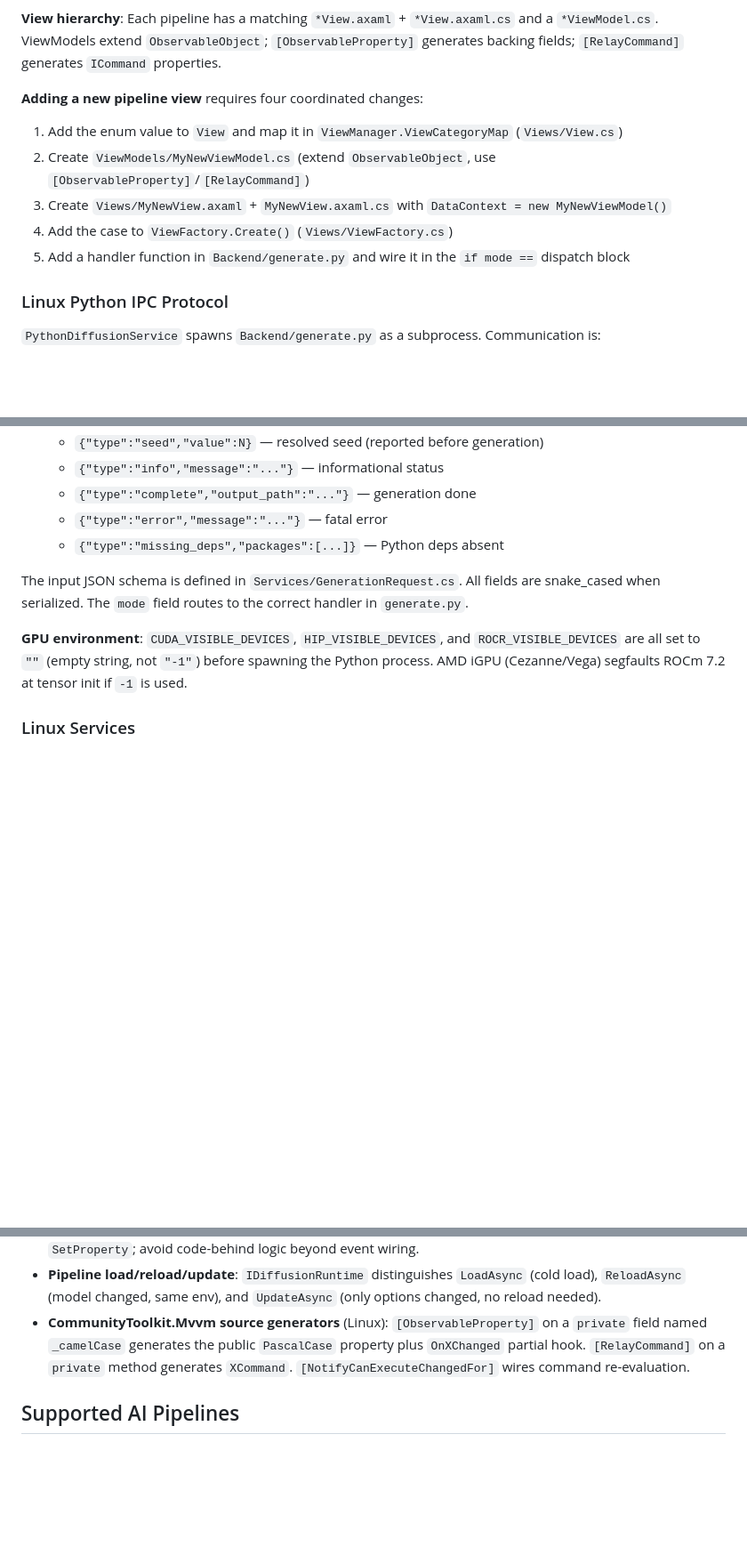
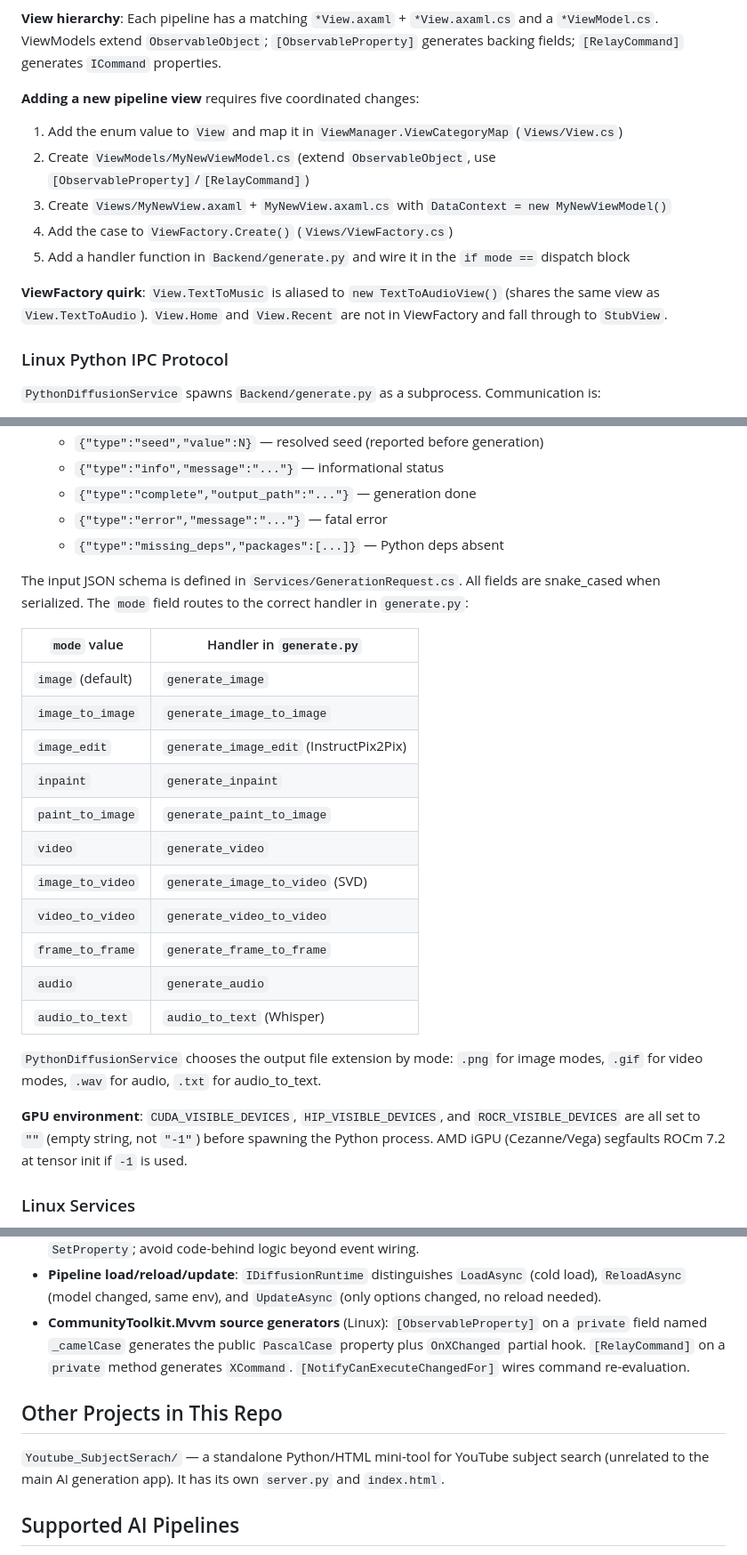
Before and after one commit to david1005910/amuseAI-master_linux, a Markdown page: CLAUDE.md, 3 parts joined by grey strips. Shown at 89% size. Rendered like a GitHub page; blank space fills up the shorter version.

Commit message:
Update CLAUDE.md with generate.py mode table and ViewFactory quirks
Co-Authored-By: Claude Sonnet 4.6 <noreply@anthropic.com>

```diff
--- a/CLAUDE.md
+++ b/CLAUDE.md
@@ -72,12 +72,14 @@ Uses **Avalonia** (not WPF) and **CommunityToolkit.Mvvm** (source-generators-bas
 
 **View hierarchy**: Each pipeline has a matching `*View.axaml` + `*View.axaml.cs` and a `*ViewModel.cs`. ViewModels extend `ObservableObject`; `[ObservableProperty]` generates backing fields; `[RelayCommand]` generates `ICommand` properties.
 
-**Adding a new pipeline view** requires four coordinated changes:
+**Adding a new pipeline view** requires five coordinated changes:
 1. Add the enum value to `View` and map it in `ViewManager.ViewCategoryMap` (`Views/View.cs`)
 2. Create `ViewModels/MyNewViewModel.cs` (extend `ObservableObject`, use `[ObservableProperty]`/`[RelayCommand]`)
 3. Create `Views/MyNewView.axaml` + `MyNewView.axaml.cs` with `DataContext = new MyNewViewModel()`
 4. Add the case to `ViewFactory.Create()` (`Views/ViewFactory.cs`)
 5. Add a handler function in `Backend/generate.py` and wire it in the `if mode ==` dispatch block
+
+**ViewFactory quirk**: `View.TextToMusic` is aliased to `new TextToAudioView()` (shares the same view as `View.TextToAudio`). `View.Home` and `View.Recent` are not in ViewFactory and fall through to `StubView`.
 
 ### Linux Python IPC Protocol
 
@@ -91,7 +93,23 @@ Uses **Avalonia** (not WPF) and **CommunityToolkit.Mvvm** (source-generators-bas
   - `{"type":"error","message":"..."}` — fatal error
   - `{"type":"missing_deps","packages":[...]}` — Python deps absent
 
-The input JSON schema is defined in `Services/GenerationRequest.cs`. All fields are snake_cased when serialized. The `mode` field routes to the correct handler in `generate.py`.
+The input JSON schema is defined in `Services/GenerationRequest.cs`. All fields are snake_cased when serialized. The `mode` field routes to the correct handler in `generate.py`:
+
+| `mode` value | Handler in `generate.py` |
+|---|---|
+| `image` (default) | `generate_image` |
+| `image_to_image` | `generate_image_to_image` |
+| `image_edit` | `generate_image_edit` (InstructPix2Pix) |
+| `inpaint` | `generate_inpaint` |
+| `paint_to_image` | `generate_paint_to_image` |
+| `video` | `generate_video` |
+| `image_to_video` | `generate_image_to_video` (SVD) |
+| `video_to_video` | `generate_video_to_video` |
+| `frame_to_frame` | `generate_frame_to_frame` |
+| `audio` | `generate_audio` |
+| `audio_to_text` | `audio_to_text` (Whisper) |
+
+`PythonDiffusionService` chooses the output file extension by mode: `.png` for image modes, `.gif` for video modes, `.wav` for audio, `.txt` for audio_to_text.
 
 **GPU environment**: `CUDA_VISIBLE_DEVICES`, `HIP_VISIBLE_DEVICES`, and `ROCR_VISIBLE_DEVICES` are all set to `""` (empty string, not `"-1"`) before spawning the Python process. AMD iGPU (Cezanne/Vega) segfaults ROCm 7.2 at tensor init if `-1` is used.
 
@@ -149,6 +167,10 @@ Documented in `Docs/Environments.md`. Amuse creates isolated Python venvs scoped
 - **Pipeline load/reload/update**: `IDiffusionRuntime` distinguishes `LoadAsync` (cold load), `ReloadAsync` (model changed, same env), and `UpdateAsync` (only options changed, no reload needed).
 - **CommunityToolkit.Mvvm source generators** (Linux): `[ObservableProperty]` on a `private` field named `_camelCase` generates the public `PascalCase` property plus `OnXChanged` partial hook. `[RelayCommand]` on a `private` method generates `XCommand`. `[NotifyCanExecuteChangedFor]` wires command re-evaluation.
 
+## Other Projects in This Repo
+
+`Youtube_SubjectSerach/` — a standalone Python/HTML mini-tool for YouTube subject search (unrelated to the main AI generation app). It has its own `server.py` and `index.html`.
+
 ## Supported AI Pipelines
 
 **Image**: FLUX.1/FLUX.2/Chroma, StableDiffusion-XL/3, Kandinsky5, Qwen, Z-Image
```
